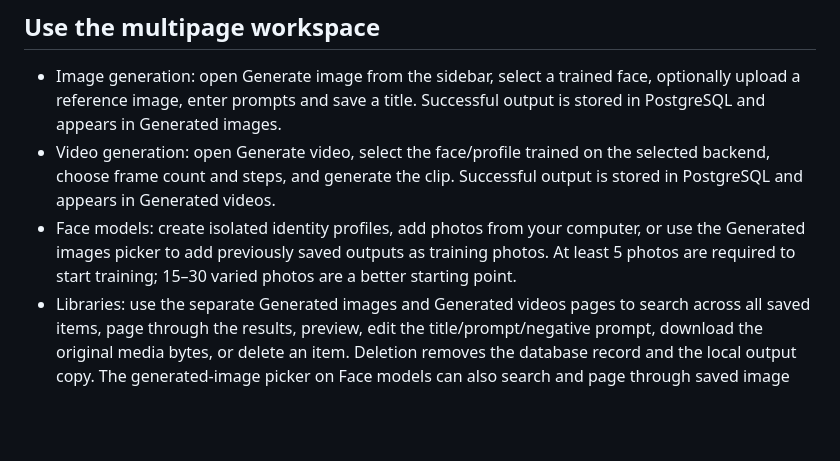
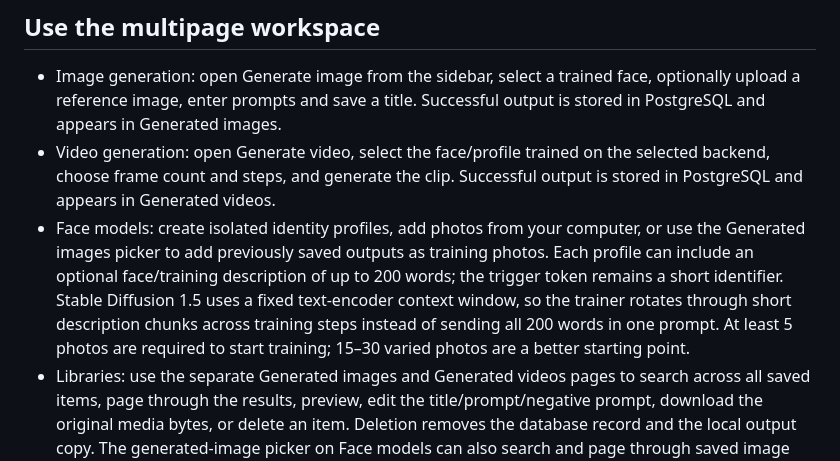
Before and after one commit to AbhishekSingh971/local_private_image_generation, a Markdown page: README.md, the part around the change. GitHub-like rendering; blank space fills up the shorter version.

Commit message:
Document the 200-word face-training description

```diff
--- a/README.md
+++ b/README.md
@@ -48,7 +48,7 @@ The Windows installer installs CPU-only PyTorch. This is for local development a
 
 - Image generation: open Generate image from the sidebar, select a trained face, optionally upload a reference image, enter prompts and save a title. Successful output is stored in PostgreSQL and appears in Generated images.
 - Video generation: open Generate video, select the face/profile trained on the selected backend, choose frame count and steps, and generate the clip. Successful output is stored in PostgreSQL and appears in Generated videos.
-- Face models: create isolated identity profiles, add photos from your computer, or use the Generated images picker to add previously saved outputs as training photos. At least 5 photos are required to start training; 15–30 varied photos are a better starting point.
+- Face models: create isolated identity profiles, add photos from your computer, or use the Generated images picker to add previously saved outputs as training photos. Each profile can include an optional face/training description of up to 200 words; the trigger token remains a short identifier. Stable Diffusion 1.5 uses a fixed text-encoder context window, so the trainer rotates through short description chunks across training steps instead of sending all 200 words in one prompt. At least 5 photos are required to start training; 15–30 varied photos are a better starting point.
 - Libraries: use the separate Generated images and Generated videos pages to search across all saved items, page through the results, preview, edit the title/prompt/negative prompt, download the original media bytes, or delete an item. Deletion removes the database record and the local output copy. The generated-image picker on Face models can also search and page through saved image outputs when selecting training photos.
 - **Live generation progress:** image and video pages show the current phase and real Diffusers denoising step count while generation runs. A browser poll updates the progress bar roughly every 0.8 seconds; the RunPod worker exposes its own authenticated progress endpoint so cloud generations show their actual worker-side steps too. Model loading, final encoding, and database save appear as separate phases, so the percentage is an approximate overall indicator while the step counter reflects the pipeline callback.
 - Each training job reads only its selected profile's local working dataset and writes an adapter to models/face_loras/<profile-id>/. When PostgreSQL is configured, successful local training also writes a ZIP backup of the adapter to the database. A completed RunPod training job is similarly backed up to the database when the local app polls its final status.
```
